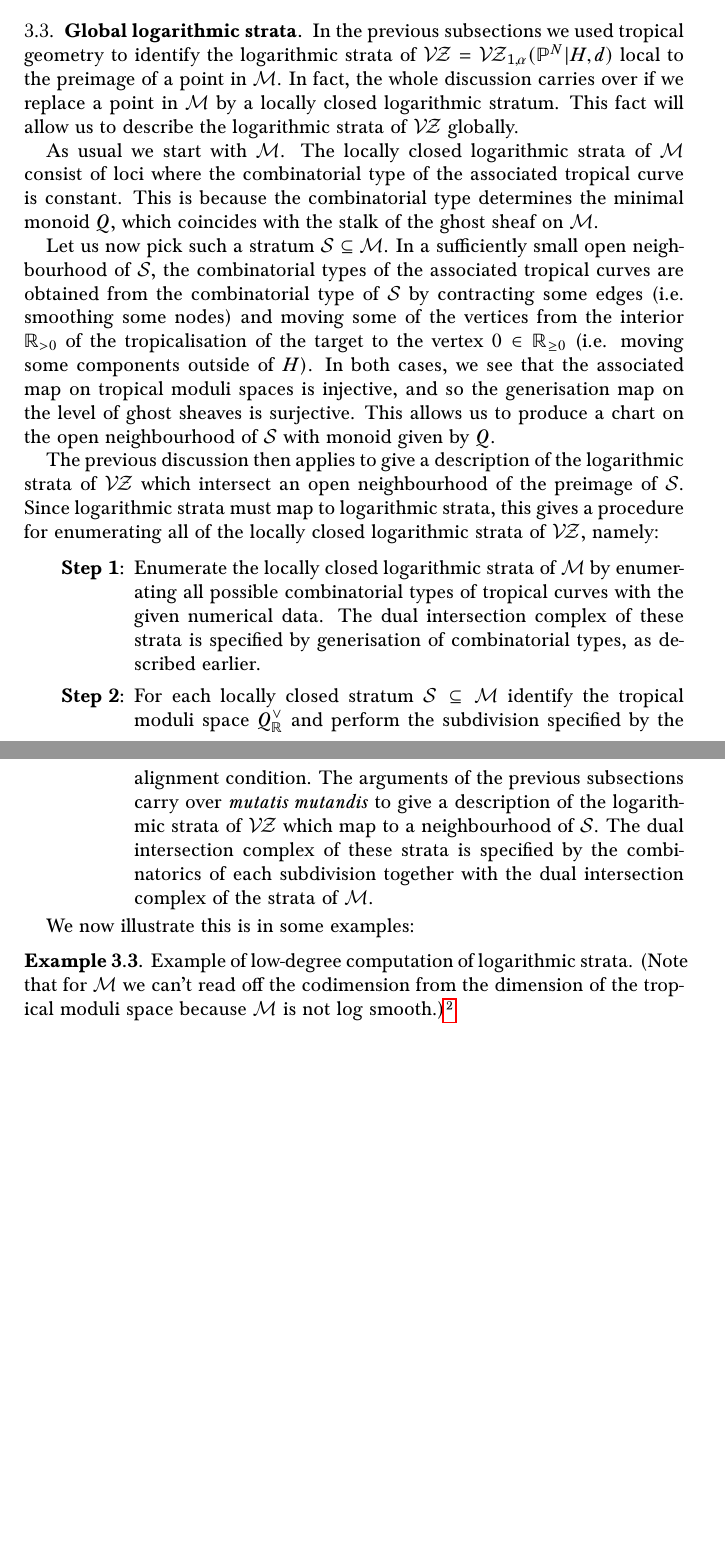
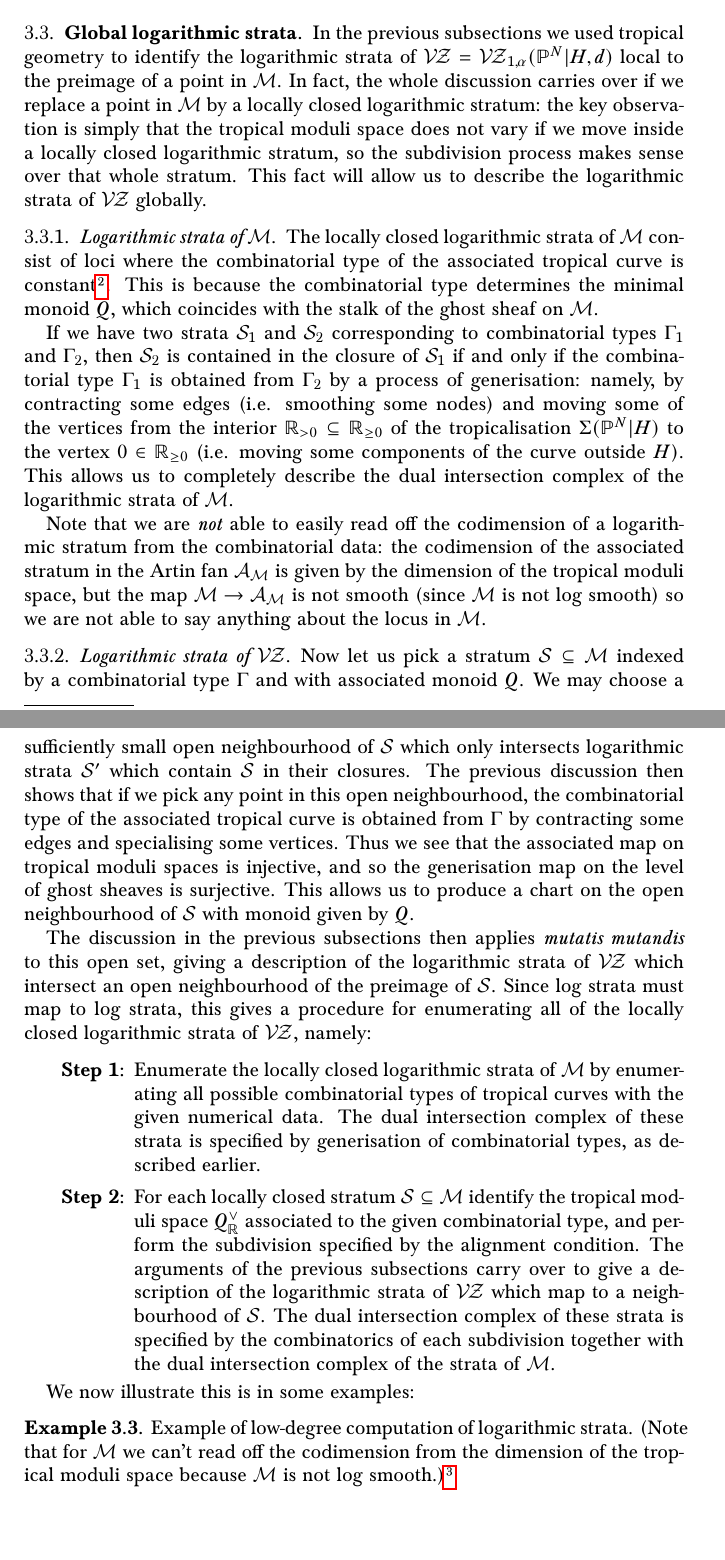
Before and after one commit to navidnabijou/Genus-One-Relative-Radially-Aligned-Maps, a LaTeX paper (GenusOneRelativeMaps.tex): two parts of pages 11 and 12 of 21, joined at a grey line, cut so that both start at the same text. Compiled offline with pdfLaTeX.

Commit message:
Some cleaning up of section 3.3

```diff
--- a/GenusOneRelativeMaps.tex
+++ b/GenusOneRelativeMaps.tex
@@ -566,16 +566,21 @@ Finally, there are three codimension--$2$ strata, corresponding to different \em
 \end{example}
 
 \subsection{Global logarithmic strata}
-In the previous subsections we used tropical geometry to identify the logarithmic strata of $\VZ=\VZ_{1,\alpha}(\PP^N|H,d)$ local to the preimage of a point in $\Mcal$. In fact, the whole discussion carries over if we replace a point in $\Mcal$ by a locally closed logarithmic stratum. This fact will allow us to describe the logarithmic strata of $\VZ$ globally.
+In the previous subsections we used tropical geometry to identify the logarithmic strata of $\VZ=\VZ_{1,\alpha}(\PP^N|H,d)$ local to the preimage of a point in $\Mcal$. In fact, the whole discussion carries over if we replace a point in $\Mcal$ by a locally closed logarithmic stratum: the key observation is simply that the tropical moduli space does not vary if we move inside a locally closed logarithmic stratum, so the subdivision process makes sense over that whole stratum. This fact will allow us to describe the logarithmic strata of $\VZ$ globally.
 
-As usual we start with $\Mcal$. The locally closed logarithmic strata of $\Mcal$ consist of loci where the combinatorial type of the associated tropical curve is constant. This is because the combinatorial type determines the minimal monoid $Q$, which coincides with the stalk of the ghost sheaf on $\Mcal$.
+\subsubsection{Logarithmic strata of $\Mcal$} The locally closed logarithmic strata of $\Mcal$ consist of loci where the combinatorial type of the associated tropical curve is constant\footnote{(Navid) Reference for this?}. This is because the combinatorial type determines the minimal monoid $Q$, which coincides with the stalk of the ghost sheaf on $\Mcal$.
 
-Let us now pick such a stratum $\Scal \subseteq \Mcal$. In a sufficiently small open neighbourhood of $\Scal$, the combinatorial types of the associated tropical curves are obtained from the combinatorial type of $\Scal$ by contracting some edges (i.e. smoothing some nodes) and moving some of the vertices from the interior $\RR_{>0}$ of the tropicalisation of the target to the vertex $0 \in \RR_{\geq 0}$ (i.e. moving some components outside of $H$). In both cases, we see that the associated map on tropical moduli spaces is injective, and so the generisation map on the level of ghost sheaves is surjective. This allows us to produce a chart on the open neighbourhood of $\Scal$ with monoid given by $Q$.
+If we have two strata $\Scal_1$ and $\Scal_2$ corresponding to combinatorial types $\Gamma_1$ and $\Gamma_2$, then $\Scal_2$ is contained in the closure of $\Scal_1$ if and only if the combinatorial type $\Gamma_1$ is obtained from $\Gamma_2$ by a process of generisation: namely, by contracting some edges (i.e. smoothing some nodes) and moving some of the vertices from the interior $\RR_{>0} \subseteq \RR_{\geq 0}$ of the tropicalisation $\Sigma(\PP^N|H)$ to the vertex $0 \in \RR_{\geq 0}$ (i.e. moving some components of the curve outside $H$). This allows us to completely describe the dual intersection complex of the logarithmic strata of $\Mcal$.
 
-The previous discussion then applies to give a description of the logarithmic strata of $\VZ$ which intersect an open neighbourhood of the preimage of $\Scal$. Since logarithmic strata must map to logarithmic strata, this gives a procedure for enumerating all of the locally closed logarithmic strata of $\VZ$, namely:\medskip
+Note that we are \emph{not} able to easily read off the codimension of a logarithmic stratum from the combinatorial data: the codimension of the associated stratum in the Artin fan $\Acal_\Mcal$ is given by the dimension of the tropical moduli space, but the map $\Mcal\to\Acal_\Mcal$ is not smooth (since $\Mcal$ is not log smooth) so we are not able to say anything about the locus in $\Mcal$.
+
+\subsubsection{Logarithmic strata of $\VZ$}
+Now let us pick a stratum $\Scal \subseteq \Mcal$ indexed by a combinatorial type $\Gamma$ and with associated monoid $Q$. We may choose a sufficiently small open neighbourhood of $\Scal$ which only intersects logarithmic strata $\Scal^\prime$ which contain $\Scal$ in their closures. The previous discussion then shows that if we pick any point in this open neighbourhood, the combinatorial type of the associated tropical curve is obtained from $\Gamma$ by contracting some edges and specialising some vertices. Thus we see that the associated map on tropical moduli spaces is injective, and so the generisation map on the level of ghost sheaves is surjective. This allows us to produce a chart on the open neighbourhood of $\Scal$ with monoid given by $Q$.
+
+The discussion in the previous subsections then applies \emph{mutatis mutandis} to this open set, giving a description of the logarithmic strata of $\VZ$ which intersect an open neighbourhood of the preimage of $\Scal$. Since log strata must map to log strata, this gives a procedure for enumerating all of the locally closed logarithmic strata of $\VZ$, namely:\medskip
 \begin{enumerate}[label=\textbf{Step \arabic*:},leftmargin=5\parindent]
 \item Enumerate the locally closed logarithmic strata of $\Mcal$ by enumerating all possible combinatorial types of tropical curves with the given numerical data. The dual intersection complex of these strata is specified by generisation of combinatorial types, as described earlier.\medskip
-\item For each locally closed stratum $\Scal\subseteq \Mcal$ identify the tropical moduli space $Q^\vee_{\RR}$ and perform the subdivision  specified by the alignment condition. The arguments of the previous subsections carry over \emph{mutatis mutandis} to give a description of the logarithmic strata of $\VZ$ which map to a neighbourhood of $\Scal$. The dual intersection complex of these strata is specified by the combinatorics of each subdivision together with the dual intersection complex of the strata of $\Mcal$.
+\item For each locally closed stratum $\Scal\subseteq \Mcal$ identify the tropical moduli space $Q^\vee_{\RR}$ associated to the given combinatorial type, and perform the subdivision specified by the alignment condition. The arguments of the previous subsections carry over to give a description of the logarithmic strata of $\VZ$ which map to a neighbourhood of $\Scal$. The dual intersection complex of these strata is specified by the combinatorics of each subdivision together with the dual intersection complex of the strata of $\Mcal$.
 \end{enumerate}
 
 We now illustrate this is in some examples:
```
Also changed, not shown: GenusOneRelativeMaps.pdf, GenusOneRelativeMaps.tex (2 more changed lines).
